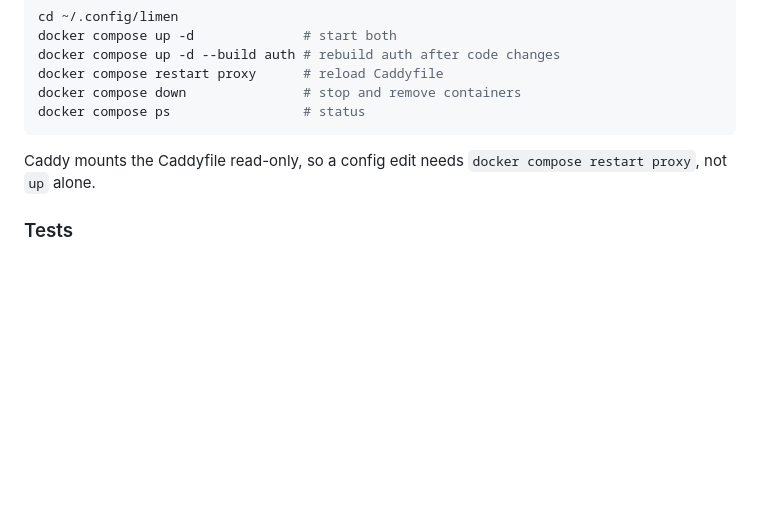
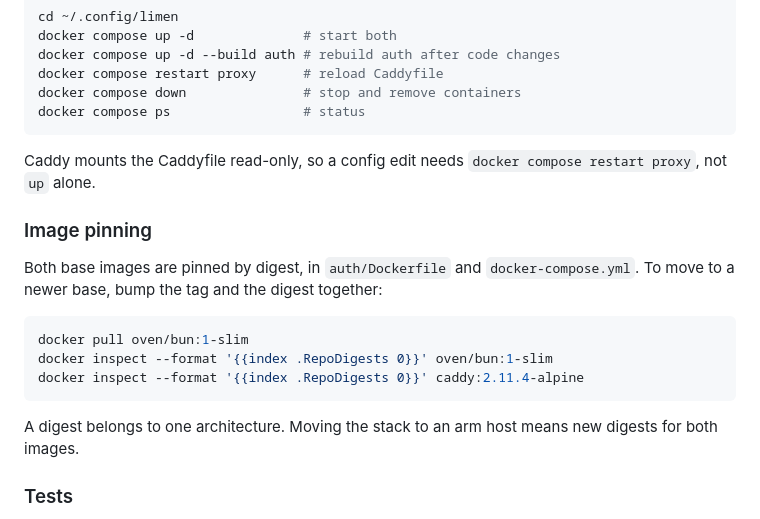
Before and after one commit to Syrup/limen, a Markdown page: WORKFLOW.md, the part around the change. Rendered like a GitHub page; blank space fills up the shorter version.

Commit message:
docs: explain how to bump a pinned base image

````diff
--- a/WORKFLOW.md
+++ b/WORKFLOW.md
@@ -368,6 +368,18 @@ docker compose ps                 # status
 
 Caddy mounts the Caddyfile read-only, so a config edit needs `docker compose restart proxy`, not `up` alone.
 
+### Image pinning
+
+Both base images are pinned by digest, in `auth/Dockerfile` and `docker-compose.yml`. To move to a newer base, bump the tag and the digest together:
+
+```bash
+docker pull oven/bun:1-slim
+docker inspect --format '{{index .RepoDigests 0}}' oven/bun:1-slim
+docker inspect --format '{{index .RepoDigests 0}}' caddy:2.11.4-alpine
+```
+
+A digest belongs to one architecture. Moving the stack to an arm host means new digests for both images.
+
 ### Tests
 
 `cd auth && bun test` runs the HTTP and store tests against a temporary database on a spare port, so it never touches the live data. The suite covers the invite lifecycle, sessions, port scopes, the gate redirect, the security headers, and the rate limit. It needs the dependencies installed locally (`bun install`), not the running containers.
````
